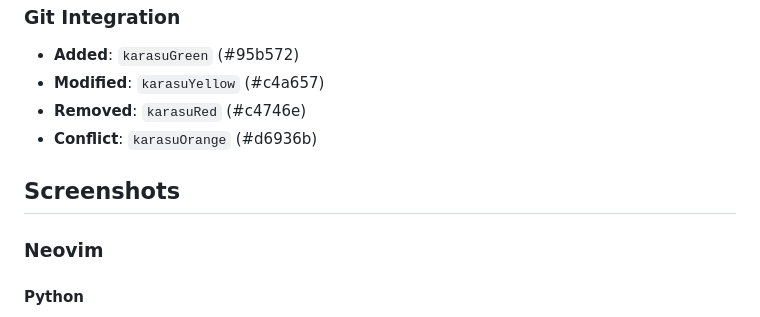
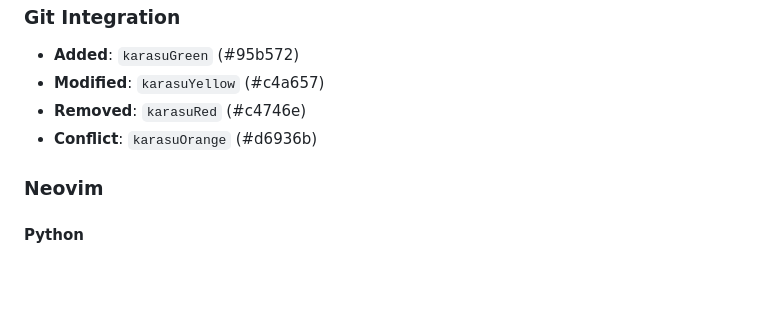
Before and after one commit to scozu/karasu, a Markdown page: README.md, the part around one of its changes. GitHub-like rendering; blank space fills up the shorter version.

Commit message:
Move Screenshots section above Design section

```diff
--- a/README.md
+++ b/README.md
@@ -149,8 +183,6 @@ karasuBrightWhite: #fbf1c7    /* Terminal white - bright text, highlights */
 - **Removed**: `karasuRed` (#c4746e)
 - **Conflict**: `karasuOrange` (#d6936b)
 
-## Screenshots
-
 ### Neovim
 
 #### Python
```
Also changed, not shown: other parts of README.md (+34 -0 lines).
